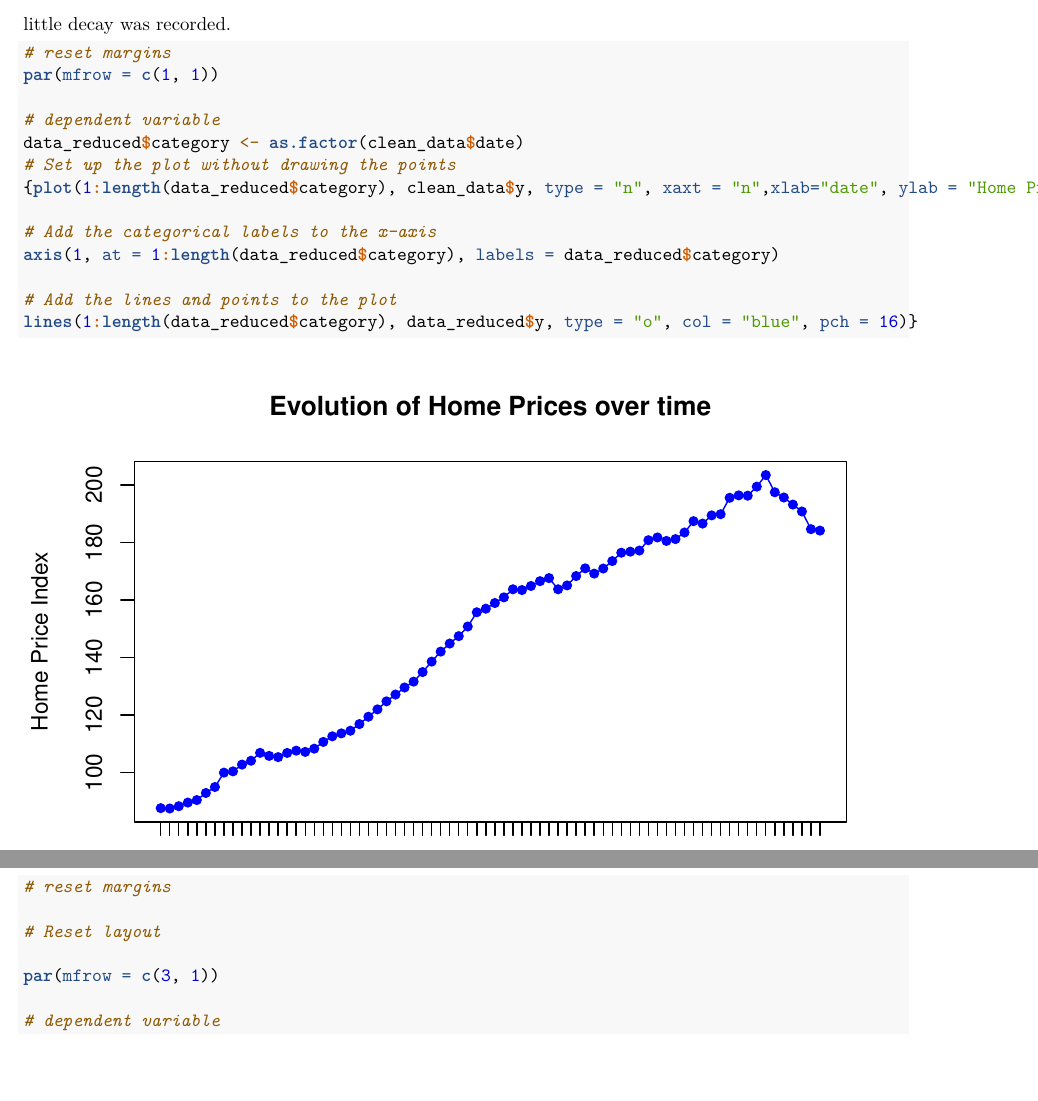
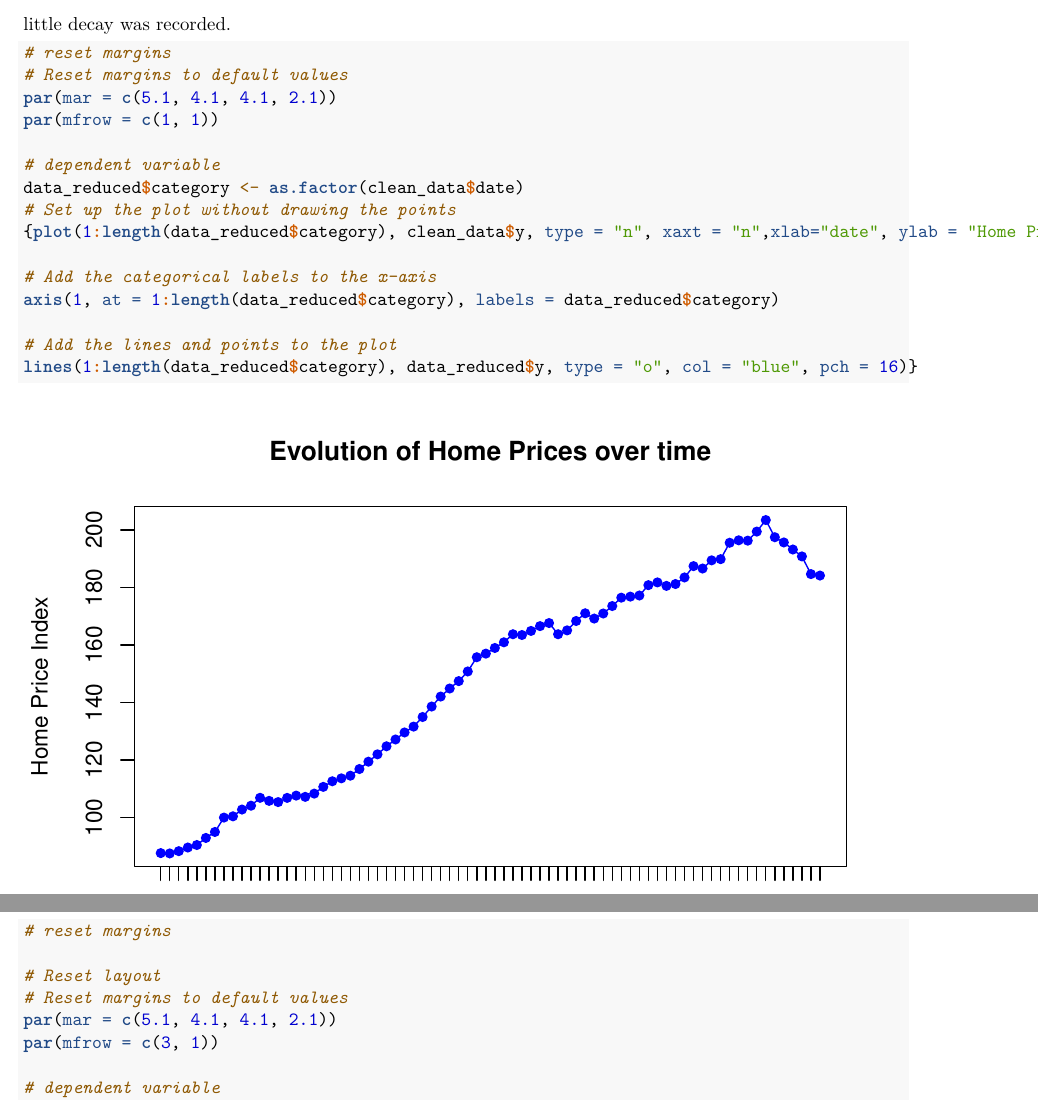
Before and after one commit to danielgvb/unipd_sl_24, an R Markdown document (Project_markdown.Rmd): two parts of pages 10 and 15 of 48, joined at a grey line, cut so that both start at the same text, the shorter picture padded with empty space. Rendered offline with R 4.5, knitr and Pandoc, then LaTeX, with nearby package versions.

Commit message:
change in margins

````diff
--- a/Project_markdown.Rmd
+++ b/Project_markdown.Rmd
@@ -247,6 +247,8 @@ Continuing with the exploratory analysis we plot the variable of Home Price Inde
 
 ```{r}
 # reset margins
+# Reset margins to default values
+par(mar = c(5.1, 4.1, 4.1, 2.1))
 par(mfrow = c(1, 1))
 
 # dependent variable
@@ -366,7 +368,8 @@ We plot these four variables to see its evolution through time
 # reset margins
 
 # Reset layout
-
+# Reset margins to default values
+par(mar = c(5.1, 4.1, 4.1, 2.1))
 par(mfrow = c(3, 1))
 
 # dependent variable
````
Also changed, not shown: Project_markdown_files/figure-latex/unnamed-chunk-11-1.pdf (deleted), Project_markdown_files/figure-latex/unnamed-chunk-12-1.pdf (deleted), Project_markdown_files/figure-latex/unnamed-chunk-13-1.pdf (deleted), Project_markdown_files/figure-latex/unnamed-chunk-13-2.pdf (deleted), Project_markdown_files/figure-latex/unnamed-chunk-7-1.pdf (deleted), Project_markdown_files/figure-latex/unnamed-chunk-9-1.pdf (deleted).
